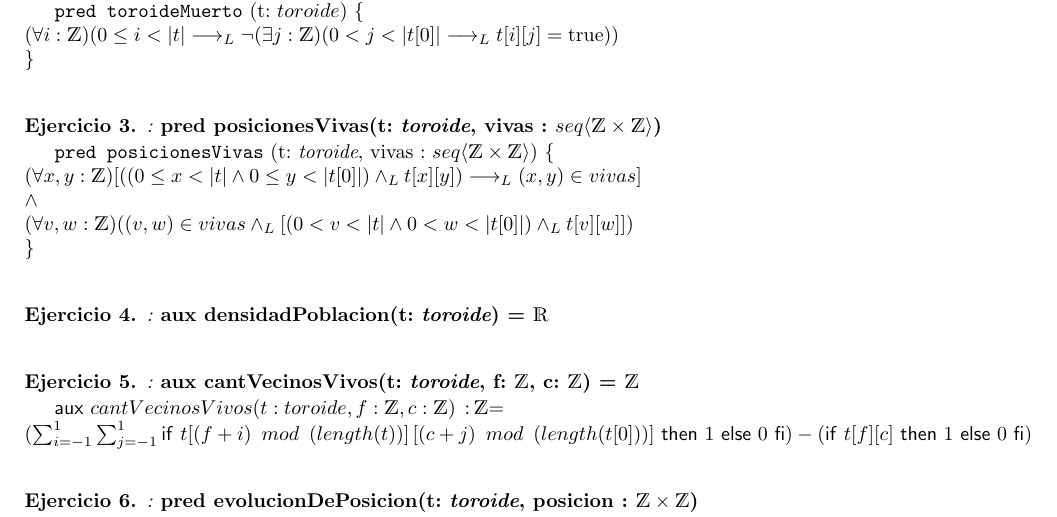
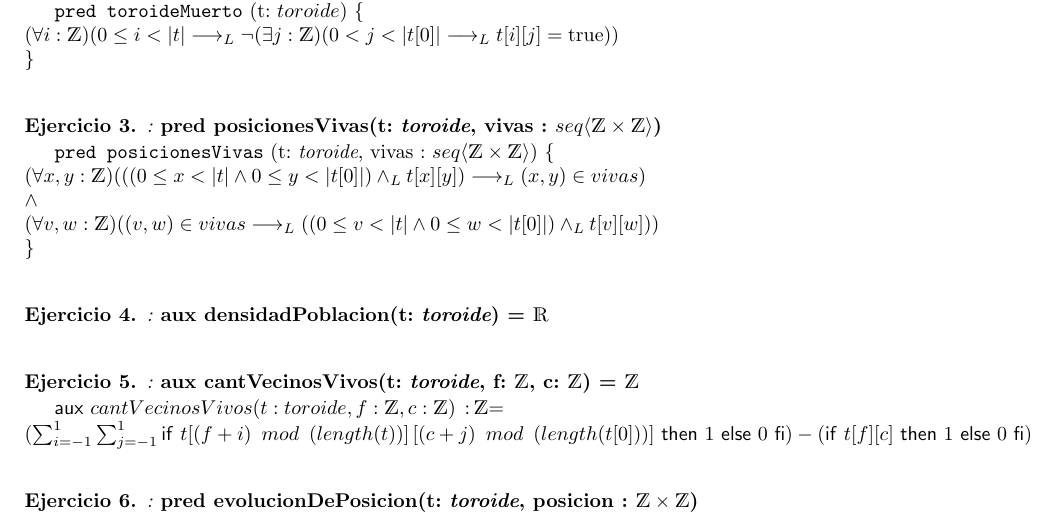
Before and after one commit to gonzUbA/TP1-Parte-1, a LaTeX document (Template-TPE/solucion.tex): part of page 2 of 2, cut so that both start at the same text. Compiled offline with pdfLaTeX.

Commit message:
ejercicio 3 arreglado, segunda versión

```diff
--- a/Template-TPE/solucion.tex
+++ b/Template-TPE/solucion.tex
@@ -59,7 +59,7 @@ c
 \begin{ejercicio}[:]
 \textbf{pred posicionesVivas(t: $\toroide$, vivas : $\TLista{\tupla{\ent}{\ent}}$)}
 
-\pred{posicionesVivas}{t: $\toroide$, vivas : $\TLista{\tupla{\ent}{\ent}}$}{ \\ (\forall x,y : \mathds{Z})[((0\leq x < \longitud{t} \wedge 0\leq y < \longitud{t[0]}) \yLuego t[x][y]) \implicaLuego (x,y) \in vivas] \\ \wedge \\ (\forall v,w : \mathds{Z}) ((v,w)\in vivas \yLuego [(0<v<\longitud{t} \wedge 0<w<\longitud{t[0]}) \yLuego t[v][w]]) \\ }
+\pred{posicionesVivas}{t: $\toroide$, vivas : $\TLista{\tupla{\ent}{\ent}}$}{ \\ (\forall x,y : \mathds{Z})(((0\leq x < \longitud{t} \wedge 0\leq y < \longitud{t[0]}) \yLuego t[x][y]) \implicaLuego (x,y) \in vivas) \\ \wedge \\ (\forall v,w : \mathds{Z}) ((v,w)\in vivas \implicaLuego ((0 \leq v <\longitud{t} \wedge 0 \leq w<\longitud{t[0]}) \yLuego t[v][w])) \\ }
 
 \end{ejercicio}
 
```
Also changed, not shown: Template-TPE/solucion.pdf, 2 other files.
